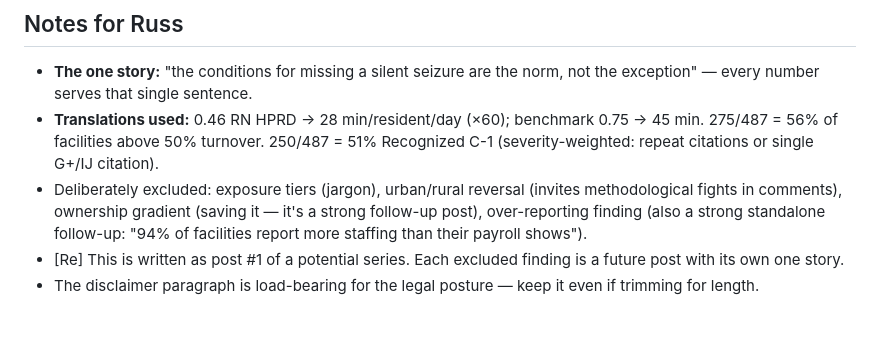
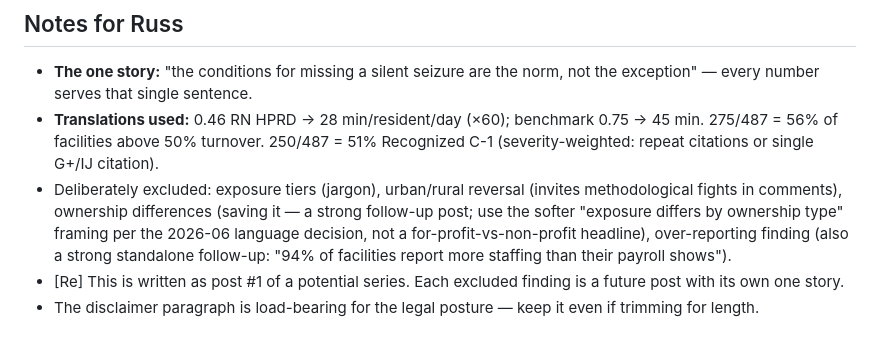
Before and after one commit to rbarker001/dss-index, a Markdown page: findings/linkedin-post-draft.md, the part around the change. Rendered like a GitHub page.

Commit message:
Carry softer ownership framing into post-draft notes
Story page contains no ownership finding (deliberately excluded), so
nothing to soften there; the follow-up-post note now records the softer
"exposure differs by ownership type" framing decision.

Co-Authored-By: Claude Opus 4.8 <noreply@anthropic.com>

```diff
--- a/findings/linkedin-post-draft.md
+++ b/findings/linkedin-post-draft.md
@@ -40,6 +40,6 @@ If you work in aging care, senior housing, or dementia research and want to see
 
 - **The one story:** "the conditions for missing a silent seizure are the norm, not the exception" — every number serves that single sentence.
 - **Translations used:** 0.46 RN HPRD → 28 min/resident/day (×60); benchmark 0.75 → 45 min. 275/487 = 56% of facilities above 50% turnover. 250/487 = 51% Recognized C-1 (severity-weighted: repeat citations or single G+/IJ citation).
-- Deliberately excluded: exposure tiers (jargon), urban/rural reversal (invites methodological fights in comments), ownership gradient (saving it — it's a strong follow-up post), over-reporting finding (also a strong standalone follow-up: "94% of facilities report more staffing than their payroll shows").
+- Deliberately excluded: exposure tiers (jargon), urban/rural reversal (invites methodological fights in comments), ownership differences (saving it — a strong follow-up post; use the softer "exposure differs by ownership type" framing per the 2026-06 language decision, not a for-profit-vs-non-profit headline), over-reporting finding (also a strong standalone follow-up: "94% of facilities report more staffing than their payroll shows").
 - [Re] This is written as post #1 of a potential series. Each excluded finding is a future post with its own one story.
 - The disclaimer paragraph is load-bearing for the legal posture — keep it even if trimming for length.
```
